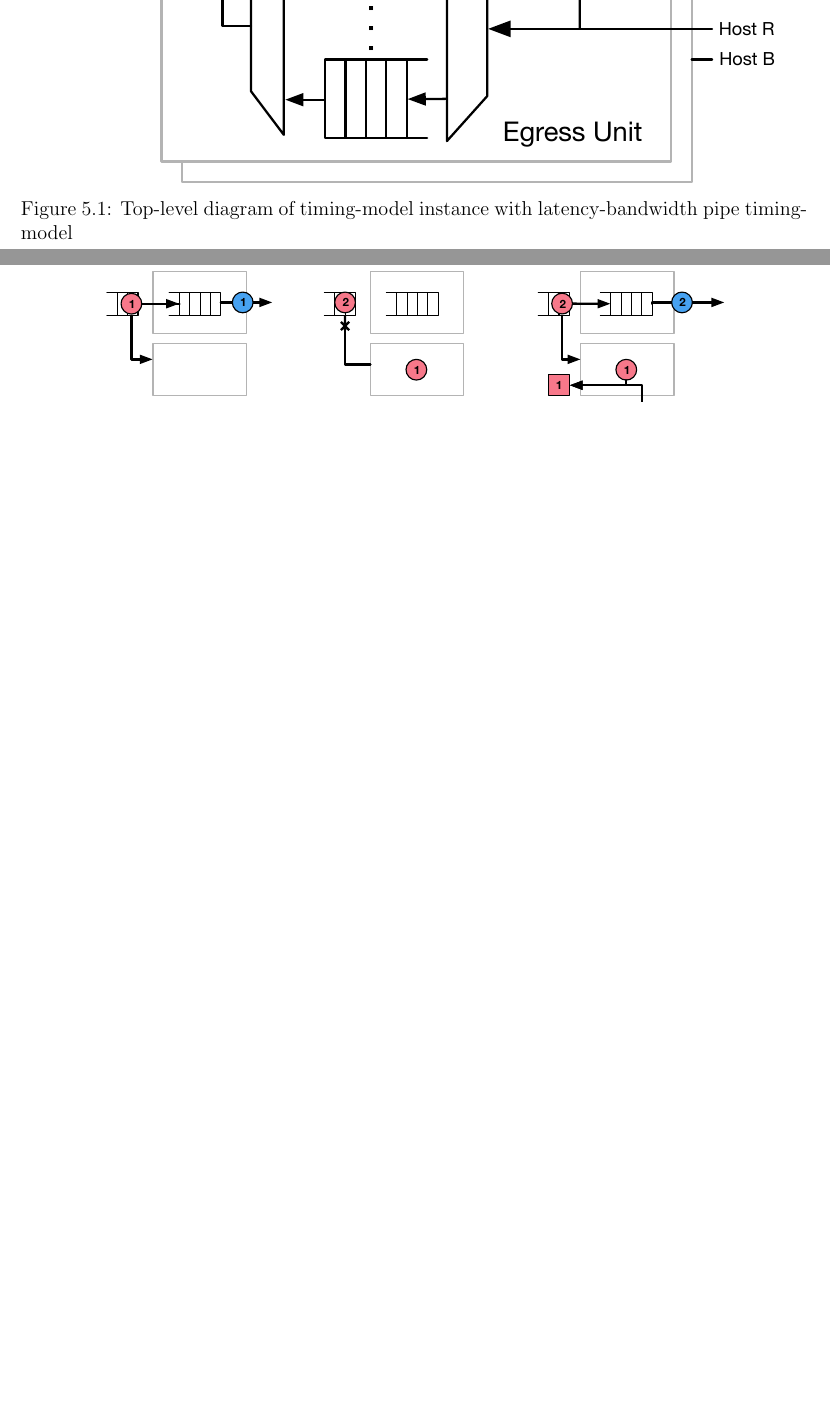
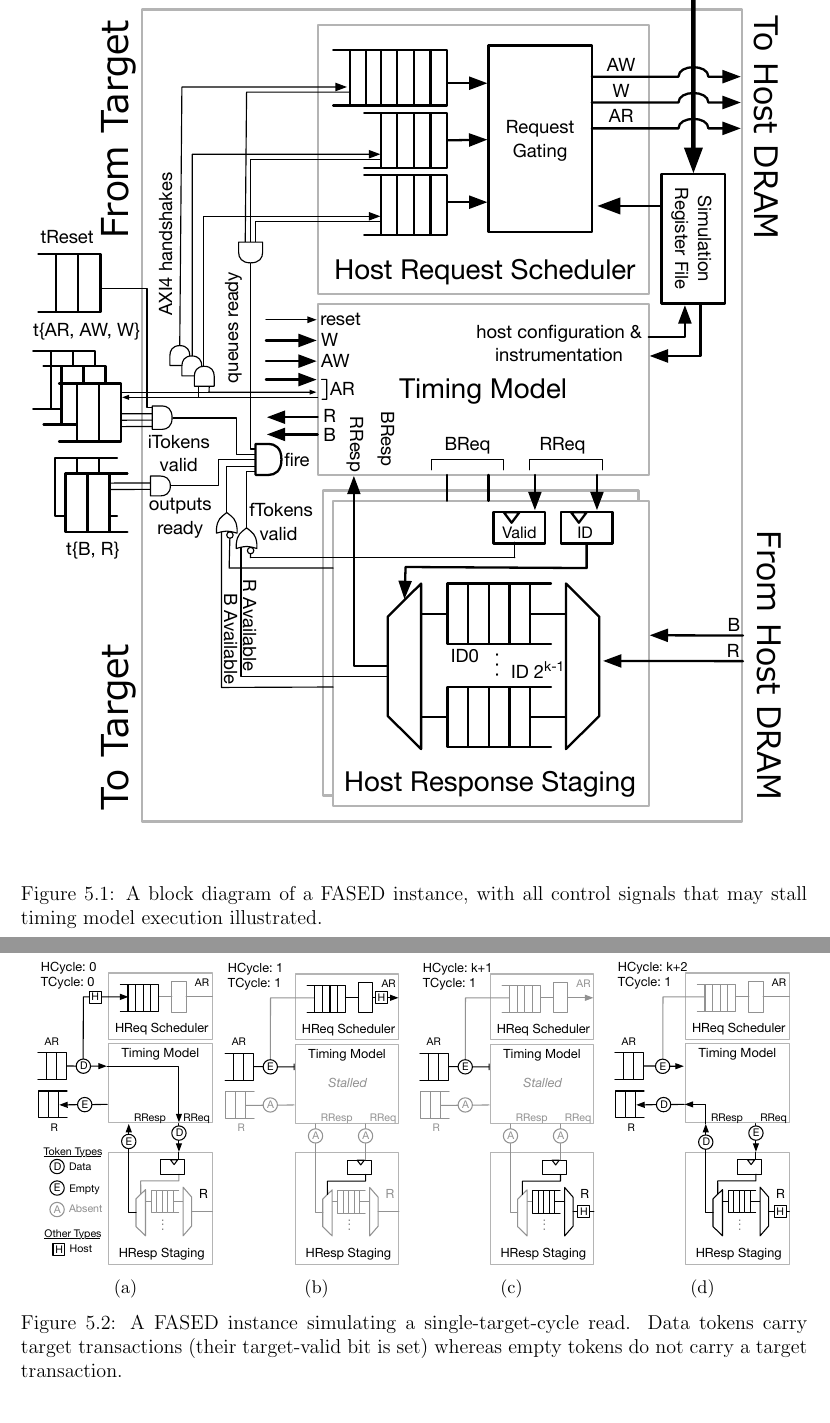
Before and after one commit to davidbiancolin/midas-mem-model-thesis, a LaTeX thesis (midas-mem-model-thesis.tex, which reads tex/model-design.tex): two parts of pages 46 and 50 of 77, joined at a grey line, cut at the place of the change, the shorter picture padded with empty space. Compiled offline with pdfLaTeX.

```diff
--- a/tex/model-design.tex
+++ b/tex/model-design.tex
@@ -28,8 +28,10 @@
 \begin{figure}
 	\centering
 	\includegraphics[width=\columnwidth]{figures/memory-model-block-diagram.pdf}
-	\caption{Top-level diagram of timing-model instance with latency-bandwidth pipe timing-model}
-	\label{fig:timing_model}
+     % graffle2pdf -c full midas-graphics/graffle/memory-model-block-diagram.graffle figures/memory-model-block-diagram.pdf
+    \caption{A block diagram of a \PNAME instance, with all control signals
+    that may stall timing model execution illustrated.}
+	\label{fig:timing-model}
 \end{figure}
 
 \section{Interfaces}\label{sec:interfaces}
@@ -177 +179,34 @@
 
+\begin{figure*}
+	\centering
+    \begin{subfigure}[t]{0.23\textwidth}
+        \includegraphics[width=\columnwidth]{figures/model-operation-1.pdf}
+        % graffle2pdf -c 1 midas-graphics/graffle/memory-model-operation.graffle figures/model-operation-1.pdf
+        \caption{}
+        \label{fig:model-operation-1}
+    \end{subfigure}
+    \begin{subfigure}[t]{0.24\textwidth}
+        \includegraphics[width=\columnwidth]{figures/model-operation-2.pdf}
+        % graffle2pdf -c 2 midas-graphics/graffle/memory-model-operation.graffle figures/model-operation-2.pdf
+        \caption{}
+        \label{fig:model-operation-2}
+    \end{subfigure}
+    \begin{subfigure}[t]{0.24\textwidth}
+        \includegraphics[width=\columnwidth]{figures/model-operation-3.pdf}
+        % graffle2pdf -c 3 midas-graphics/graffle/memory-model-operation.graffle figures/model-operation-3.pdf
+        \caption{}
+        \label{fig:model-operation-3}
+    \end{subfigure}
+    \begin{subfigure}[t]{0.23\textwidth}
+        \includegraphics[width=\columnwidth]{figures/model-operation-4.pdf}
+        % graffle2pdf -c 4 midas-graphics/graffle/memory-model-operation.graffle figures/model-operation-4.pdf
+        \caption{}
+        \label{fig:model-operation-4}
+    \end{subfigure}
+	\centering
+    \caption{A \PNAME instance simulating a single-target-cycle read. Data
+    tokens carry target transactions~(their target-valid bit is set) whereas
+    empty tokens do not carry a target transaction.}
+    \label{fig:model-operation}
+\end{figure*}
+
```
Also changed, not shown: Makefile, figures/memory-model-block-diagram.pdf, figures/memory-model-operation.pdf (deleted), figures/model-operation-1.pdf (added), figures/model-operation-2.pdf (added), figures/model-operation-3.pdf (added), figures/model-operation-4.pdf (added), tex/model-design.tex (8 more changed lines), 2 other files.
